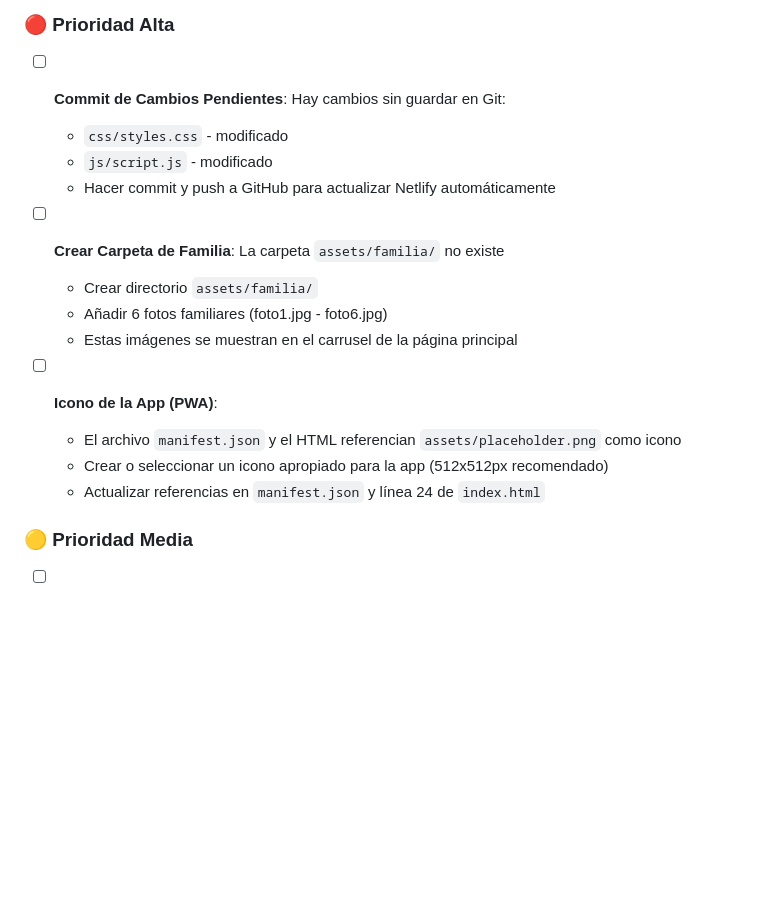
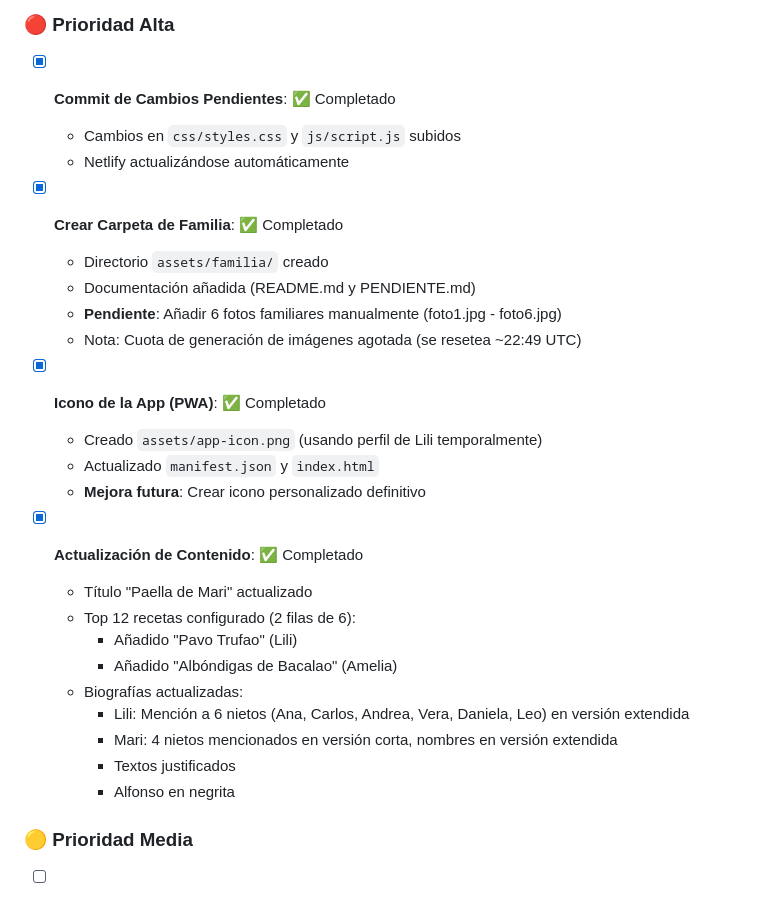
Before and after one commit to manumoreno83-commits/recetas, a Markdown page: implementation_plan.md, the part around the change. Rendered like a GitHub page; blank space fills up the shorter version.

Commit message:
Update implementation plan - mark high priority tasks as completed

```diff
--- a/implementation_plan.md
+++ b/implementation_plan.md
@@ -17,20 +17,31 @@
 ## Tareas Pendientes ⏳
 
 ### 🔴 Prioridad Alta
-- [ ] **Commit de Cambios Pendientes**: Hay cambios sin guardar en Git:
-    - `css/styles.css` - modificado
-    - `js/script.js` - modificado
-    - Hacer commit y push a GitHub para actualizar Netlify automáticamente
+- [x] **Commit de Cambios Pendientes**: ✅ Completado
+    - Cambios en `css/styles.css` y `js/script.js` subidos
+    - Netlify actualizándose automáticamente
 
-- [ ] **Crear Carpeta de Familia**: La carpeta `assets/familia/` no existe
-    - Crear directorio `assets/familia/`
-    - Añadir 6 fotos familiares (foto1.jpg - foto6.jpg)
-    - Estas imágenes se muestran en el carrusel de la página principal
+- [x] **Crear Carpeta de Familia**: ✅ Completado
+    - Directorio `assets/familia/` creado
+    - Documentación añadida (README.md y PENDIENTE.md)
+    - **Pendiente**: Añadir 6 fotos familiares manualmente (foto1.jpg - foto6.jpg)
+    - Nota: Cuota de generación de imágenes agotada (se resetea ~22:49 UTC)
 
-- [ ] **Icono de la App (PWA)**:
-    - El archivo `manifest.json` y el HTML referencian `assets/placeholder.png` como icono
-    - Crear o seleccionar un icono apropiado para la app (512x512px recomendado)
-    - Actualizar referencias en `manifest.json` y línea 24 de `index.html`
+- [x] **Icono de la App (PWA)**: ✅ Completado
+    - Creado `assets/app-icon.png` (usando perfil de Lili temporalmente)
+    - Actualizado `manifest.json` y `index.html`
+    - **Mejora futura**: Crear icono personalizado definitivo
+
+- [x] **Actualización de Contenido**: ✅ Completado
+    - Título "Paella de Mari" actualizado
+    - Top 12 recetas configurado (2 filas de 6):
+        - Añadido "Pavo Trufao" (Lili)
+        - Añadido "Albóndigas de Bacalao" (Amelia)
+    - Biografías actualizadas:
+        - Lili: Mención a 6 nietos (Ana, Carlos, Andrea, Vera, Daniela, Leo) en versión extendida
+        - Mari: 4 nietos mencionados en versión corta, nombres en versión extendida
+        - Textos justificados
+        - Alfonso en negrita
 
 ### 🟡 Prioridad Media
 - [ ] **Verificación de Imágenes**: Revisar que todas las recetas tengan imágenes correctas
```
